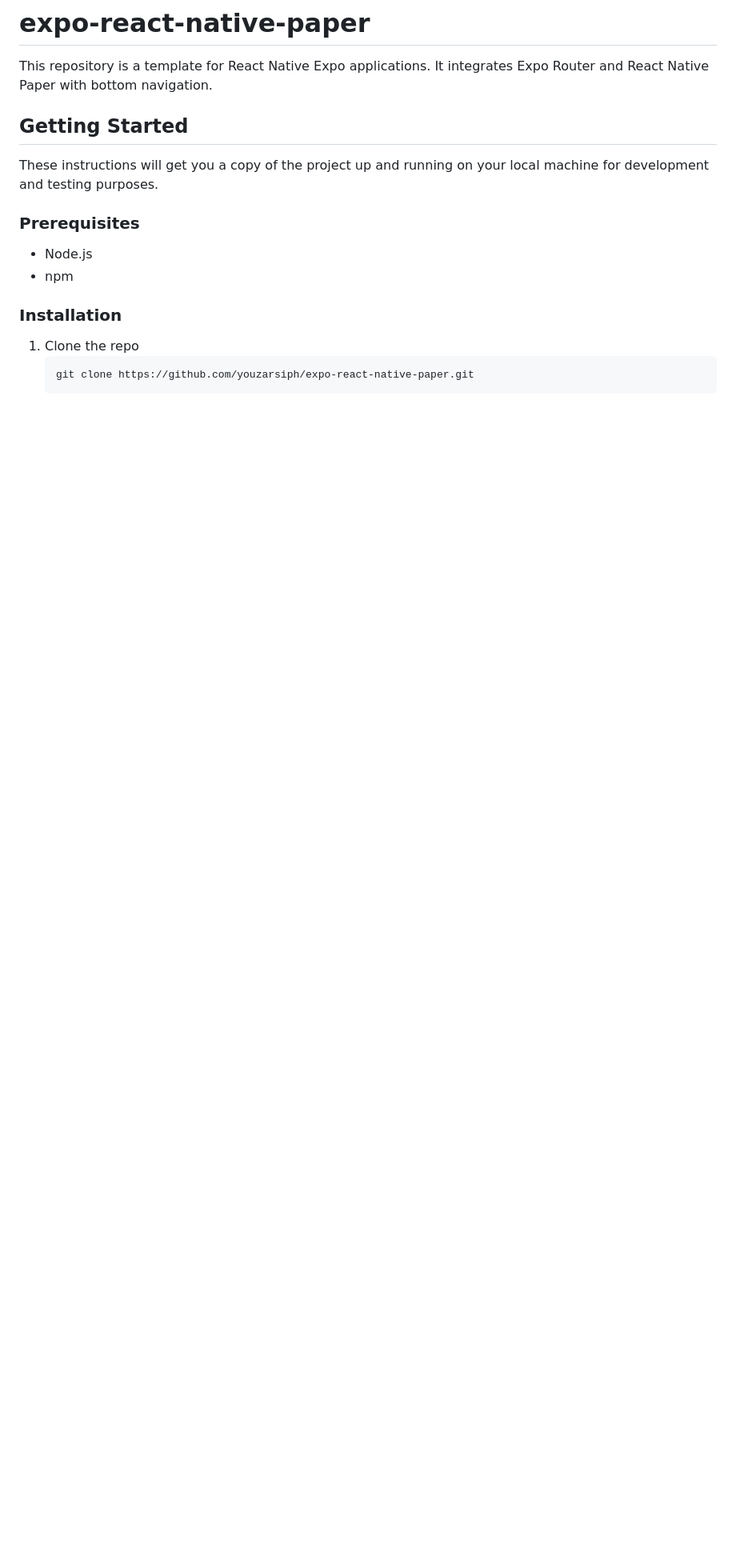
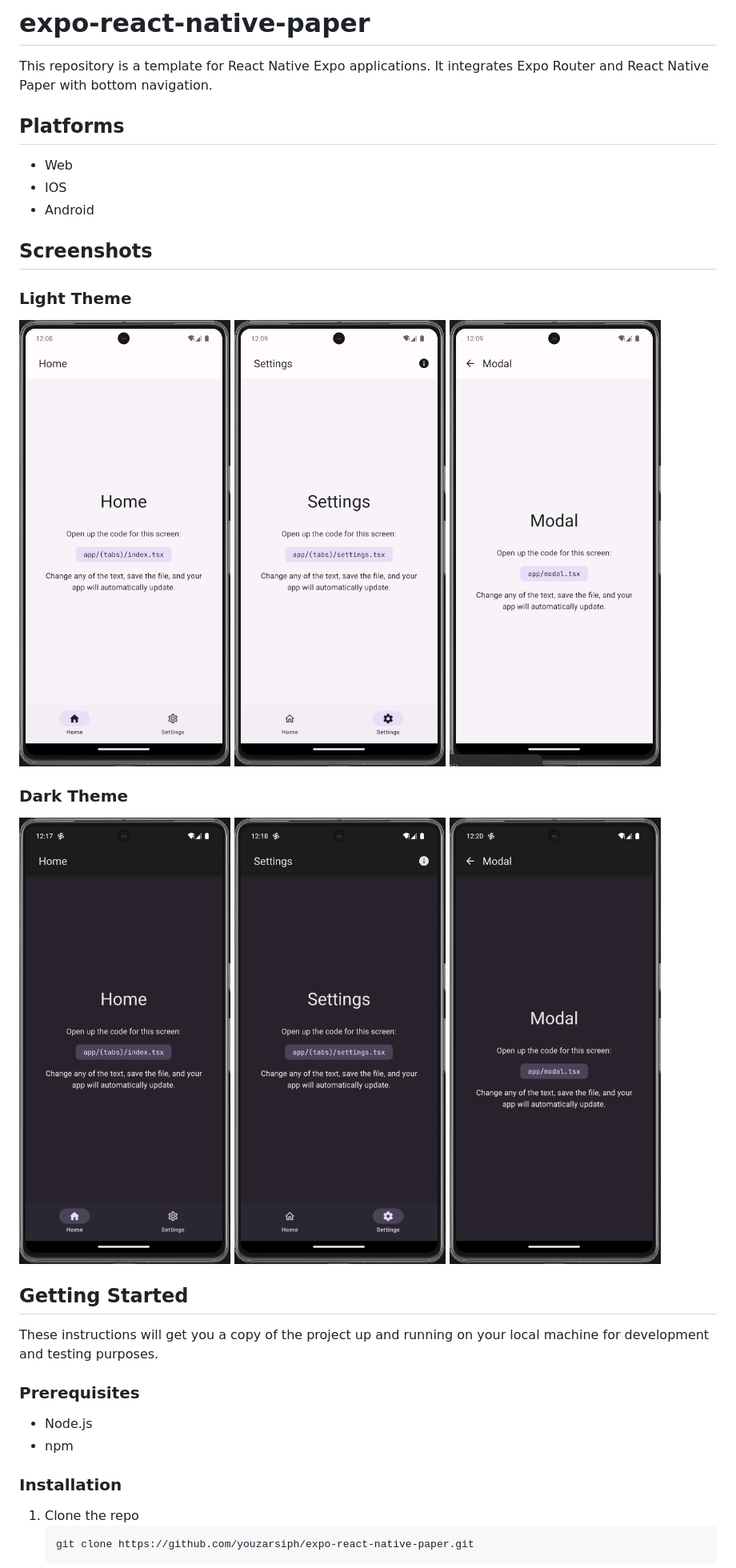
Before and after one commit to youzarsiph/expo-react-native-paper, a Markdown page: README.md, the part around the change. Shown: that part at 80% size. Rendered like a GitHub page; pictures changed too: screenshots/home-dark.png (added), screenshots/home-light.png (added), screenshots/modal-dark.png (added); blank space fills up the shorter version.

Commit message:
Add screenshots

```diff
--- a/README.md
+++ b/README.md
@@ -1,6 +1,26 @@
 # expo-react-native-paper
 
 This repository is a template for React Native Expo applications. It integrates Expo Router and React Native Paper with bottom navigation.
+
+## Platforms
+
+- Web
+- IOS
+- Android
+
+## Screenshots
+
+### Light Theme
+
+![Home Screen Light](screenshots/home-light.png)
+![Settings Screen Light](screenshots/settings-light.png)
+![Modal Screen Light](screenshots/modal-light.png)
+
+### Dark Theme
+
+![Home Screen Dark](screenshots/home-dark.png)
+![Settings Screen Dark](screenshots/settings-dark.png)
+![Modal Screen Dark](screenshots/modal-dark.png)
 
 ## Getting Started
 
```
Also changed, not shown: 5 other files.
